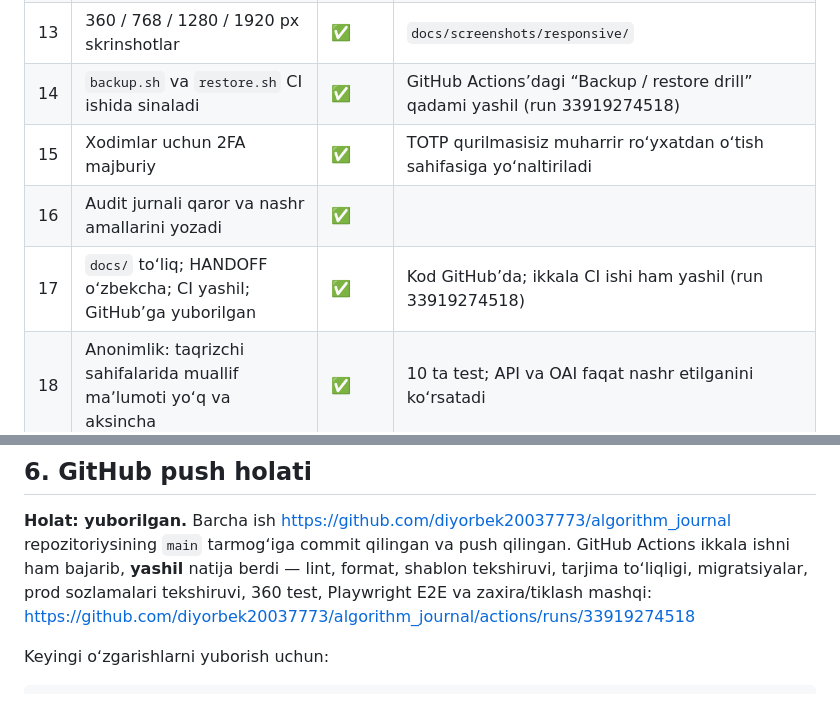
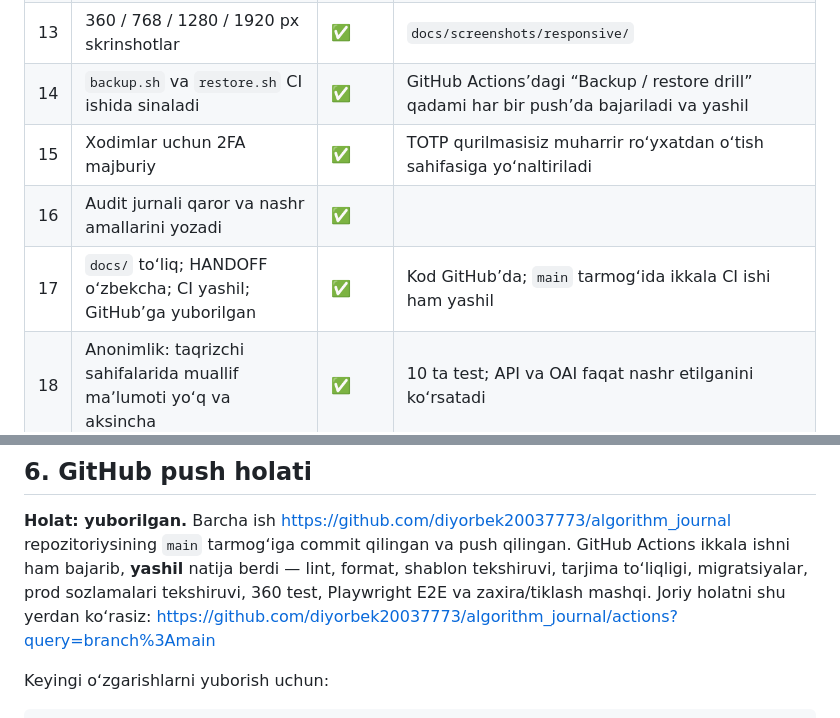
Before and after one commit to diyorbek20037773/algorithm_journal, a Markdown page: HANDOFF.md, 2 parts joined by grey strips. Drawn GitHub-style.

Commit message:
docs: point the CI evidence at the branch, not one run id

```diff
--- a/HANDOFF.md
+++ b/HANDOFF.md
@@ -75,10 +75,10 @@ toʻliq uchdan-uchgacha (end-to-end) tahririyat jarayoni.
 | 11 | Filtrli qidiruv; muallif ismida xatoga chidamli | ✅ | PostgreSQL FTS + trigram |
 | 12 | Unumdorlik: soʻrov soni, bundle hajmi, Lighthouse | ✅ | [`docs/PERFORMANCE.md`](docs/PERFORMANCE.md). Lighthouse oʻrniga axe-core va soʻrov/hajm oʻlchovlari — sabab hujjatda yozilgan (loyihada Node yoʻq) |
 | 13 | 360 / 768 / 1280 / 1920 px skrinshotlar | ✅ | `docs/screenshots/responsive/` |
-| 14 | `backup.sh` va `restore.sh` CI ishida sinaladi | ✅ | GitHub Actions’dagi “Backup / restore drill” qadami yashil (run 33919274518) |
+| 14 | `backup.sh` va `restore.sh` CI ishida sinaladi | ✅ | GitHub Actions’dagi “Backup / restore drill” qadami har bir push’da bajariladi va yashil |
 | 15 | Xodimlar uchun 2FA majburiy | ✅ | TOTP qurilmasisiz muharrir roʻyxatdan oʻtish sahifasiga yoʻnaltiriladi |
 | 16 | Audit jurnali qaror va nashr amallarini yozadi | ✅ | |
-| 17 | `docs/` toʻliq; HANDOFF oʻzbekcha; CI yashil; GitHub’ga yuborilgan | ✅ | Kod GitHub’da; ikkala CI ishi ham yashil (run 33919274518) |
+| 17 | `docs/` toʻliq; HANDOFF oʻzbekcha; CI yashil; GitHub’ga yuborilgan | ✅ | Kod GitHub’da; `main` tarmogʻida ikkala CI ishi ham yashil |
 | 18 | Anonimlik: taqrizchi sahifalarida muallif maʼlumoti yoʻq va aksincha | ✅ | 10 ta test; API va OAI faqat nashr etilganini koʻrsatadi |
 
 Jami: **17 ✅**, **1 ⚠️**. Yagona ogohlantirish kod bilan emas, qurilish
@@ -347,8 +347,8 @@ yozilmagan**.
 tarmogʻiga commit qilingan va push qilingan. GitHub Actions ikkala ishni ham
 bajarib, **yashil** natija berdi — lint, format, shablon tekshiruvi, tarjima
 toʻliqligi, migratsiyalar, prod sozlamalari tekshiruvi, 360 test, Playwright
-E2E va zaxira/tiklash mashqi:
-<https://github.com/diyorbek20037773/algorithm_journal/actions/runs/33919274518>
+E2E va zaxira/tiklash mashqi. Joriy holatni shu yerdan koʻrasiz:
+<https://github.com/diyorbek20037773/algorithm_journal/actions?query=branch%3Amain>
 
 Keyingi oʻzgarishlarni yuborish uchun:
 
```
